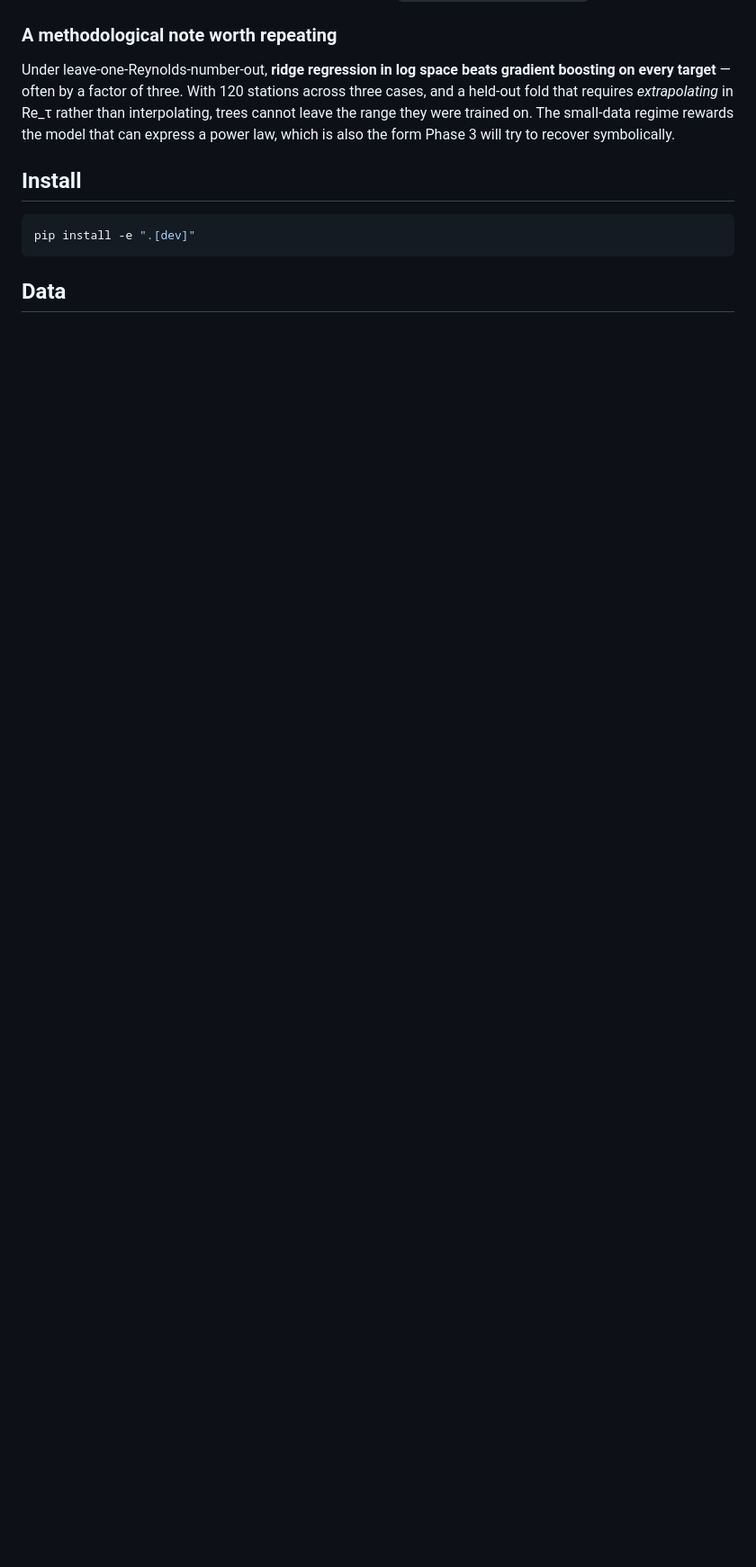
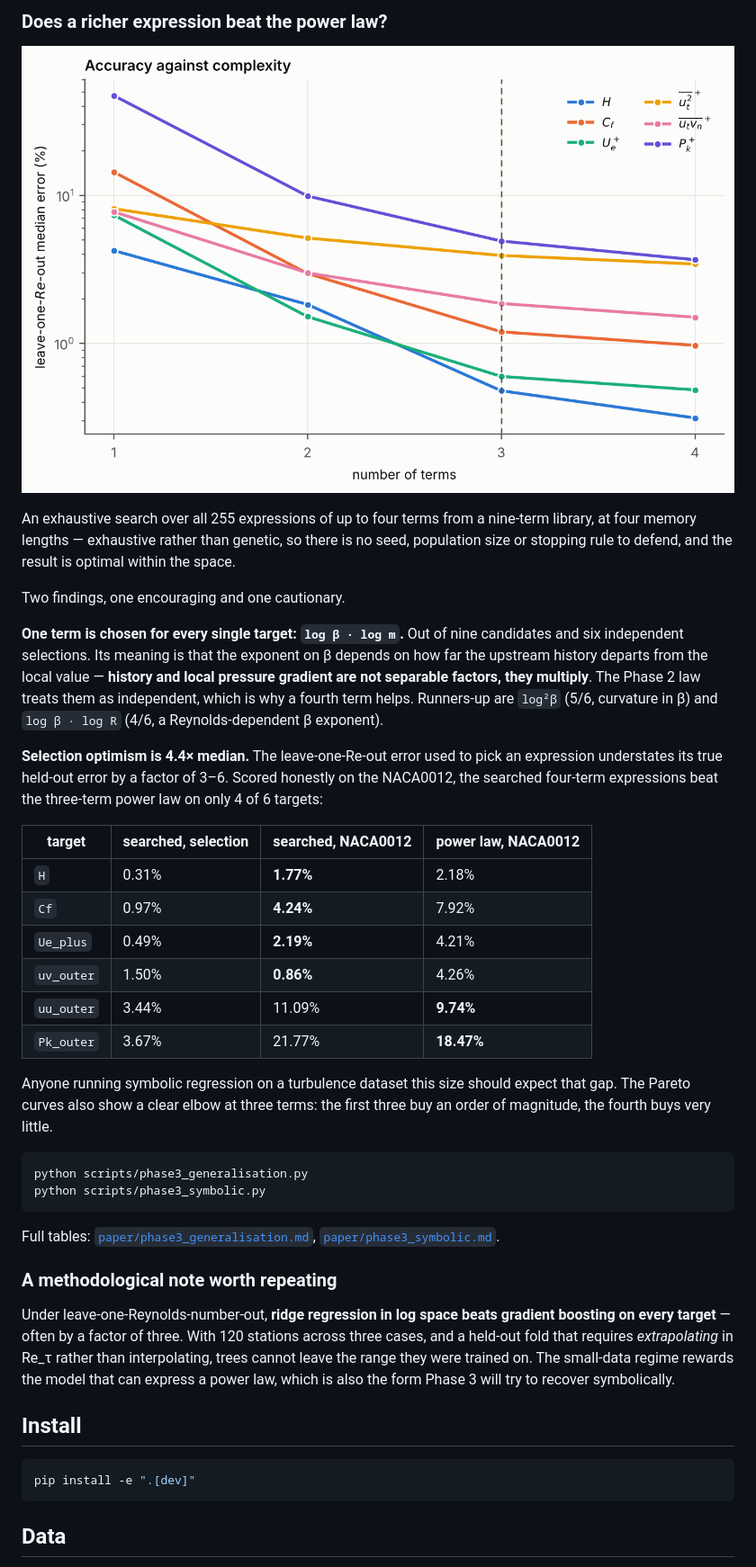
Before and after one commit to Basil-117/Separating-pressure-gradient-history-from-Re-effects-in-TBL, a Markdown page: README.md, the part around one of its changes. Shown at 90% size. Drawn GitHub-style; pictures changed too: paper/figures/fig_pareto.png (added); blank space fills up the shorter version.

````diff
--- a/README.md
+++ b/README.md
@@ -219,3 +251,48 @@ its ingredients individually are not. Both facts are pinned in
+### Does a richer expression beat the power law?
+
+![Pareto front](paper/figures/fig_pareto.png)
+
+An exhaustive search over all 255 expressions of up to four terms from a
+nine-term library, at four memory lengths — exhaustive rather than genetic,
+so there is no seed, population size or stopping rule to defend, and the
+result is optimal within the space.
+
+Two findings, one encouraging and one cautionary.
+
+**One term is chosen for every single target: `log β · log m`.** Out of nine
+candidates and six independent selections. Its meaning is that the exponent
+on β depends on how far the upstream history departs from the local value —
+**history and local pressure gradient are not separable factors, they
+multiply**. The Phase 2 law treats them as independent, which is why a fourth
+term helps. Runners-up are `log²β` (5/6, curvature in β) and `log β · log R`
+(4/6, a Reynolds-dependent β exponent).
+
+**Selection optimism is 4.4× median.** The leave-one-Re-out error used to
+pick an expression understates its true held-out error by a factor of 3–6.
+Scored honestly on the NACA0012, the searched four-term expressions beat the
+three-term power law on only 4 of 6 targets:
+
+| target | searched, selection | searched, NACA0012 | power law, NACA0012 |
+|---|---|---|---|
+| `H` | 0.31% | **1.77%** | 2.18% |
+| `Cf` | 0.97% | **4.24%** | 7.92% |
+| `Ue_plus` | 0.49% | **2.19%** | 4.21% |
+| `uv_outer` | 1.50% | **0.86%** | 4.26% |
+| `uu_outer` | 3.44% | 11.09% | **9.74%** |
+| `Pk_outer` | 3.67% | 21.77% | **18.47%** |
+
+Anyone running symbolic regression on a turbulence dataset this size should
+expect that gap. The Pareto curves also show a clear elbow at three terms:
+the first three buy an order of magnitude, the fourth buys very little.
+
+```bash
+python scripts/phase3_generalisation.py
+python scripts/phase3_symbolic.py
+```
+
+Full tables: [`paper/phase3_generalisation.md`](paper/phase3_generalisation.md),
+[`paper/phase3_symbolic.md`](paper/phase3_symbolic.md).
+
 ### A methodological note worth repeating
 
 Under leave-one-Reynolds-number-out, **ridge regression in log space beats
````
Also changed, not shown: other parts of README.md (+33 -1 lines), docs/DATA_NOTES.md (+33 -0 lines), paper/phase3_generalisation.md (added, +23 -0 lines), paper/phase3_symbolic.md (added, +72 -0 lines), paper/figures/fig_generalisation.png (added), 4 other files.
